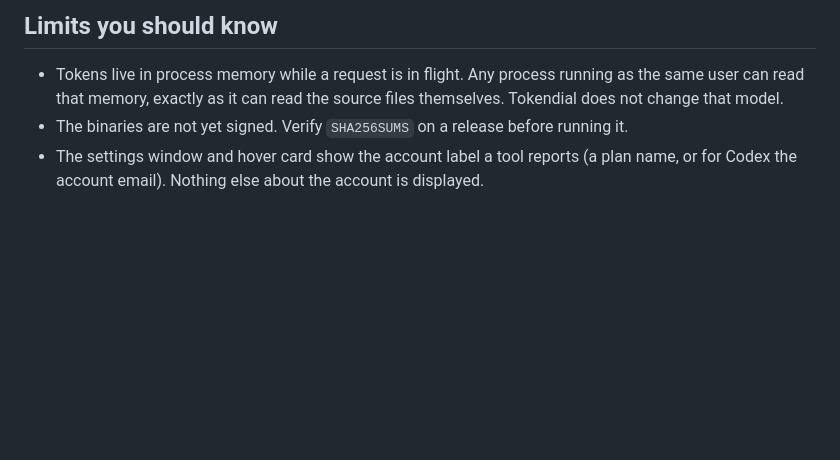
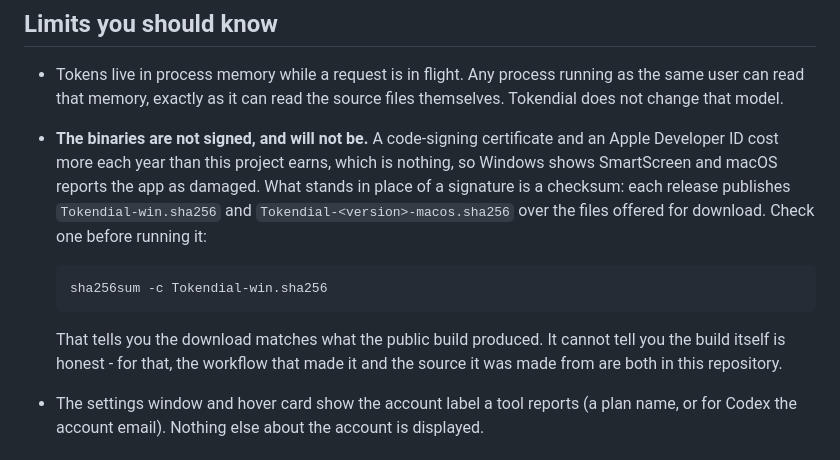
Before and after one commit to r4yb3l/tokendial, a Markdown page: SECURITY.md, the part around the change. Drawn GitHub-style; blank space fills up the shorter version.

Commit message:
Stop pointing the security notes at a file that was never published
SECURITY.md told readers to verify SHA256SUMS before running a binary. No
release has ever contained a file by that name, so anyone who followed the
instruction found nothing - the worst kind of security advice, the kind that
looks like diligence and checks nothing. It now names the files that exist and
gives the command that reads them, and says the signing will not happen rather
than that it has not happened yet.

````diff
--- a/SECURITY.md
+++ b/SECURITY.md
@@ -61,7 +61,19 @@ runs that command and, for a command-line tool, the tool's own sign-in right aft
 - Tokens live in process memory while a request is in flight. Any process running as the same
   user can read that memory, exactly as it can read the source files themselves. Tokendial does
   not change that model.
-- The binaries are not yet signed. Verify `SHA256SUMS` on a release before running it.
+- **The binaries are not signed, and will not be.** A code-signing certificate and an Apple
+  Developer ID cost more each year than this project earns, which is nothing, so Windows shows
+  SmartScreen and macOS reports the app as damaged. What stands in place of a signature is a
+  checksum: each release publishes `Tokendial-win.sha256` and `Tokendial-<version>-macos.sha256`
+  over the files offered for download. Check one before running it:
+
+  ```sh
+  sha256sum -c Tokendial-win.sha256
+  ```
+
+  That tells you the download matches what the public build produced. It cannot tell you the build
+  itself is honest - for that, the workflow that made it and the source it was made from are both
+  in this repository.
 - The settings window and hover card show the account label a tool reports (a plan name, or for
   Codex the account email). Nothing else about the account is displayed.
 
````
